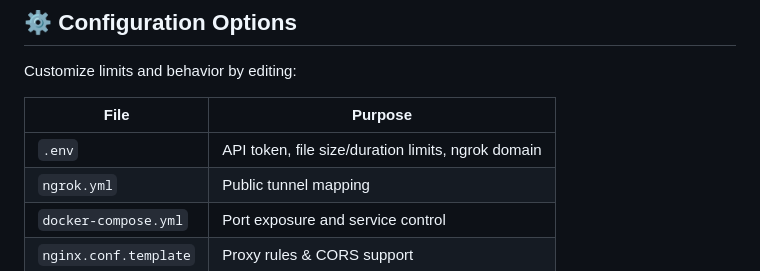
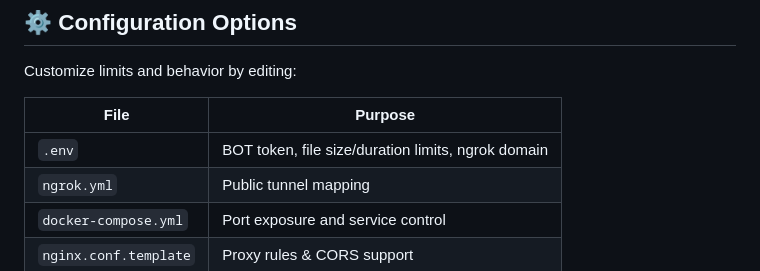
Before and after one commit to PhillMckinnon/TG_WebApp_Flutter_WCTTS, a Markdown page: README.md, the part around the change. GitHub-like rendering.

```diff
--- a/README.md
+++ b/README.md
@@ -112,7 +112,7 @@ Customize limits and behavior by editing:
 
 | File                  | Purpose                                            |
 | --------------------- | -------------------------------------------------- |
-| `.env`                | API token, file size/duration limits, ngrok domain |
+| `.env`                | BOT token, file size/duration limits, ngrok domain |
 | `ngrok.yml`           | Public tunnel mapping                              |
 | `docker-compose.yml`  | Port exposure and service control                  |
 | `nginx.conf.template` | Proxy rules & CORS support                         |
```
